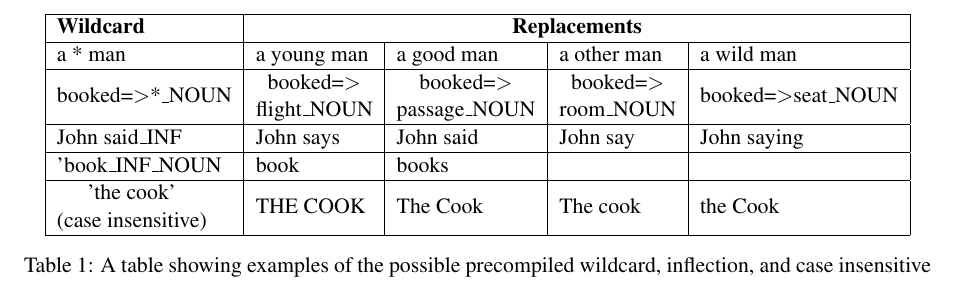
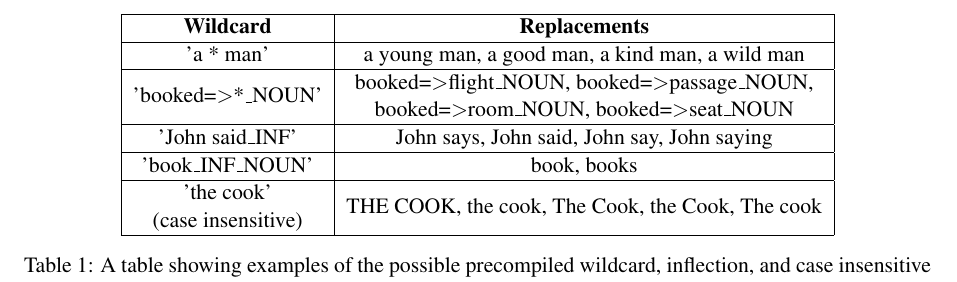
Before and after one commit to on2valhalla/ngram-viewer-acl2014, a LaTeX paper (acl2014.tex): part of page 2 of 3, cut so that both start at the same text. Compiled offline with pdfLaTeX.

Commit message:
fixed table

```diff
--- a/acl2014.tex
+++ b/acl2014.tex
@@ -54,14 +54,15 @@ The Google Books Ngram Corpus is available at \url{http://storage.googleapis.com
 % Table showing examples of precompiled queries, not sure if this should be the other way around
 \begin{table*}
 \centering
-\begin{tabular}{|l|l|l|l|l|}
+\begin{tabular}{|c|c|}
 \hline
-\textbf{Wildcard}                                                       & \multicolumn{4}{|c|}{\textbf{Replacements}}                                                                                                                                                                                                                         \\ \hline
-a * man                                                                 & a young man                                                                & a good man                                                                  & a other man                                                              & a wild man                    \\ \hline
-booked=\textgreater *\_NOUN                                              & \begin{tabular}[c]{@{}c@{}}booked=\textgreater \\ flight\_NOUN\end{tabular} & \begin{tabular}[c]{@{}c@{}}booked=\textgreater \\ passage\_NOUN\end{tabular} & \begin{tabular}[c]{@{}c@{}}booked=\textgreater \\ room\_NOUN\end{tabular} & booked=\textgreater seat\_NOUN \\ \hline
-John said\_INF                                                          & John says                                                                  & John said                                                                   & John say                                                                 & John saying                   \\ \hline
-'book\_INF\_NOUN                                                        & book                                                                       & books                                                                       &                                                                          &                               \\ \hline
-\begin{tabular}[c]{@{}c@{}}'the cook'\\ (case insensitive)\end{tabular} & THE COOK                                                                   & The Cook                                                                    & The cook                                                                 & the Cook                      \\ \hline
+\textbf{Wildcard}	& \textbf{Replacements}	\\ \hline
+'a * man'					& a young man, a good man, a kind man, a wild man		\\ \hline
+'booked=\textgreater*\_NOUN'	& \begin{tabular}[c]{@{}c@{}}booked=\textgreater flight\_NOUN, booked=\textgreater passage\_NOUN,
+						\\ booked=\textgreater room\_NOUN, booked=\textgreater seat\_NOUN\end{tabular} \\ \hline
+'John said\_INF'			& John says, John said, John say, John saying                                                                                                                                   \\ \hline
+'book\_INF\_NOUN'			& book, books                                                                                                                                                                   \\ \hline
+\begin{tabular}[c]{@{}c@{}}'the cook'\\ (case insensitive)\end{tabular} & THE COOK, the cook, The Cook, the Cook, The cook                                                                                                                              \\ \hline
 \end{tabular}
 \caption{\label{tab:wildcard}
 A table showing examples of the possible precompiled wildcard, inflection, and case insensitive queries.}
```
Also changed, not shown: acl2014.pdf, 1 other file.
